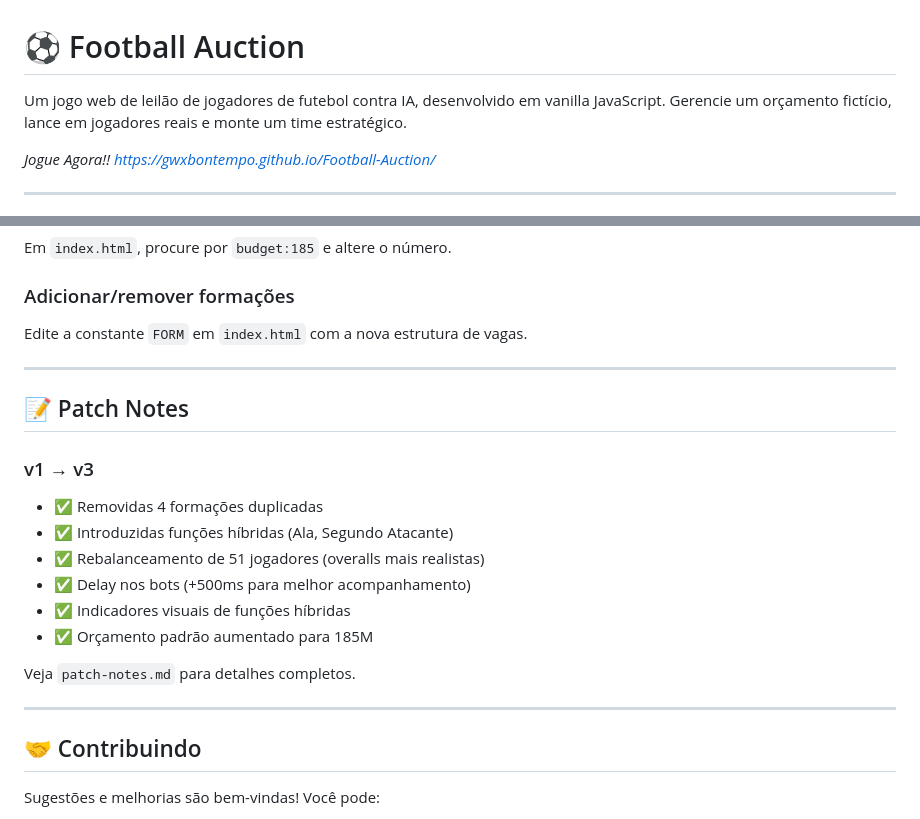
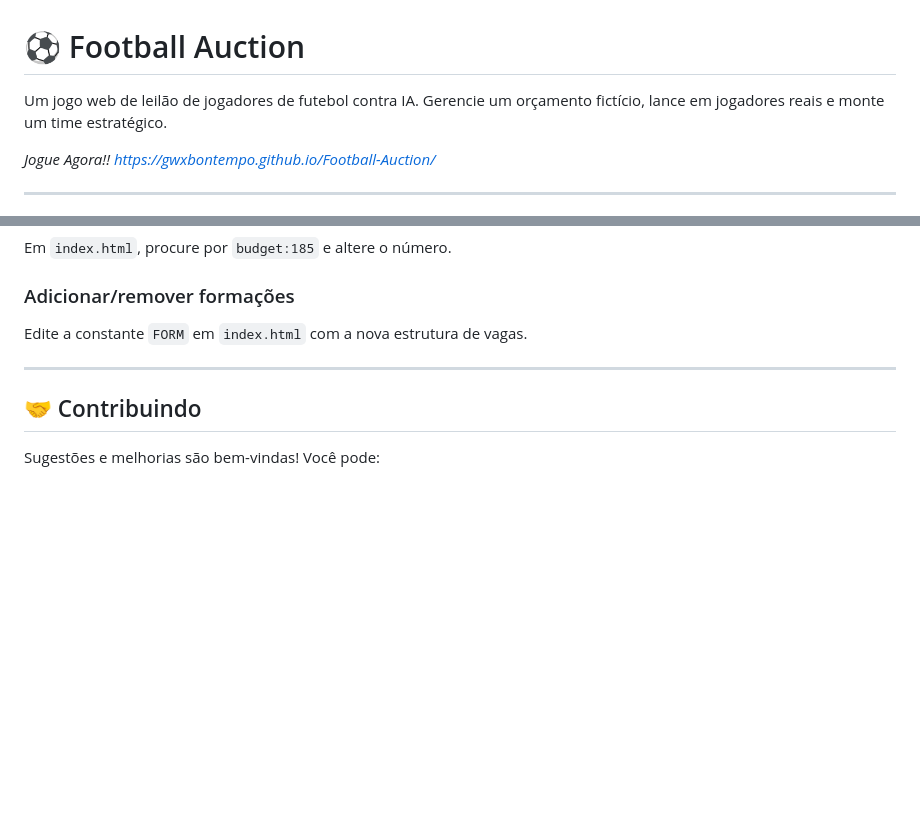
Before and after one commit to GWXbontempo/Football-Auction, a Markdown page: README.md, 2 parts joined by grey strips. GitHub-like rendering; blank space fills up the shorter version.

Commit message:
Update README with new game description and remove patch notes
Removed patch notes section and updated game description.

```diff
--- a/README.md
+++ b/README.md
@@ -1,6 +1,6 @@
 # ⚽ Football Auction
 
-Um jogo web de leilão de jogadores de futebol contra IA, desenvolvido em vanilla JavaScript. Gerencie um orçamento fictício, lance em jogadores reais e monte um time estratégico.
+Um jogo web de leilão de jogadores de futebol contra IA. Gerencie um orçamento fictício, lance em jogadores reais e monte um time estratégico.
 
 *Jogue Agora!!*
 *https://gwxbontempo.github.io/Football-Auction/*
@@ -161,20 +161,6 @@ Edite a constante `FORM` em `index.html` com a nova estrutura de vagas.
 
 ---
 
-## 📝 Patch Notes
-
-### v1 → v3
-- ✅ Removidas 4 formações duplicadas
-- ✅ Introduzidas funções híbridas (Ala, Segundo Atacante)
-- ✅ Rebalanceamento de 51 jogadores (overalls mais realistas)
-- ✅ Delay nos bots (+500ms para melhor acompanhamento)
-- ✅ Indicadores visuais de funções híbridas
-- ✅ Orçamento padrão aumentado para 185M
-
-Veja `patch-notes.md` para detalhes completos.
-
----
-
 ## 🤝 Contribuindo
 
 Sugestões e melhorias são bem-vindas! Você pode:
```
